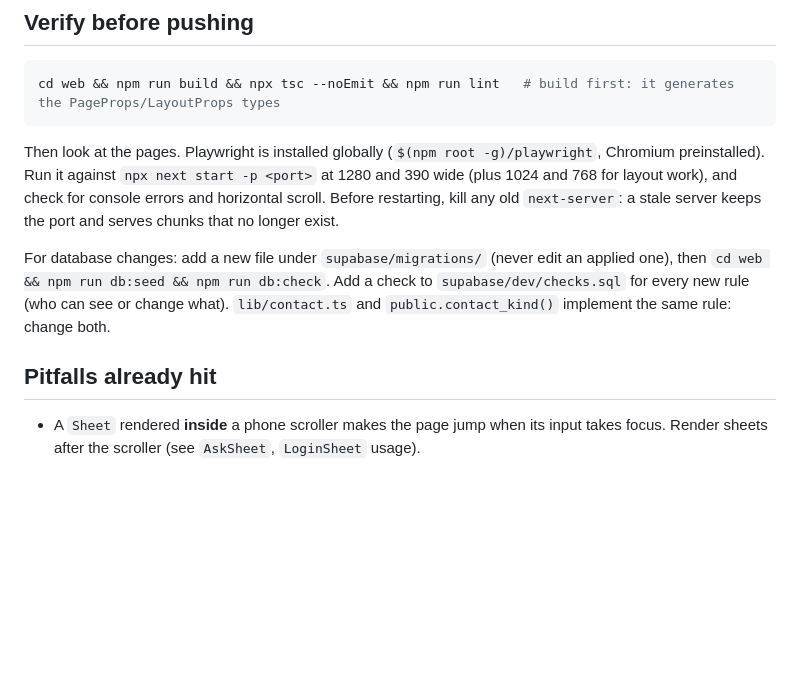
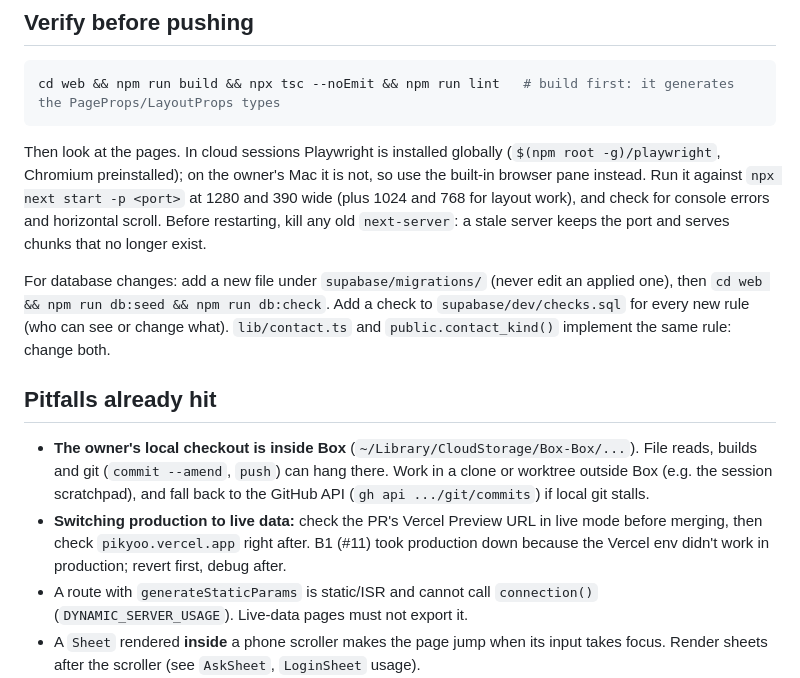
Before and after one commit to wutiger555/PIKYOO, a Markdown page: CLAUDE.md, the part around the change. GitHub-like rendering; blank space fills up the shorter version.

````diff
--- a/CLAUDE.md
+++ b/CLAUDE.md
@@ -44,12 +44,15 @@ A pickleball platform for 雙北 (Taipei / New Taipei): find coaches and book le
 cd web && npm run build && npx tsc --noEmit && npm run lint   # build first: it generates the PageProps/LayoutProps types
 ```
 
-Then look at the pages. Playwright is installed globally (`$(npm root -g)/playwright`, Chromium preinstalled). Run it against `npx next start -p <port>` at 1280 and 390 wide (plus 1024 and 768 for layout work), and check for console errors and horizontal scroll. Before restarting, kill any old `next-server`: a stale server keeps the port and serves chunks that no longer exist.
+Then look at the pages. In cloud sessions Playwright is installed globally (`$(npm root -g)/playwright`, Chromium preinstalled); on the owner's Mac it is not, so use the built-in browser pane instead. Run it against `npx next start -p <port>` at 1280 and 390 wide (plus 1024 and 768 for layout work), and check for console errors and horizontal scroll. Before restarting, kill any old `next-server`: a stale server keeps the port and serves chunks that no longer exist.
 
 For database changes: add a new file under `supabase/migrations/` (never edit an applied one), then `cd web && npm run db:seed && npm run db:check`. Add a check to `supabase/dev/checks.sql` for every new rule (who can see or change what). `lib/contact.ts` and `public.contact_kind()` implement the same rule: change both.
 
 ## Pitfalls already hit
 
+- **The owner's local checkout is inside Box** (`~/Library/CloudStorage/Box-Box/...`). File reads, builds and git (`commit --amend`, `push`) can hang there. Work in a clone or worktree outside Box (e.g. the session scratchpad), and fall back to the GitHub API (`gh api .../git/commits`) if local git stalls.
+- **Switching production to live data:** check the PR's Vercel Preview URL in live mode before merging, then check `pikyoo.vercel.app` right after. B1 (#11) took production down because the Vercel env didn't work in production; revert first, debug after.
+- A route with `generateStaticParams` is static/ISR and cannot call `connection()` (`DYNAMIC_SERVER_USAGE`). Live-data pages must not export it.
 - A `Sheet` rendered **inside** a phone scroller makes the page jump when its input takes focus. Render sheets after the scroller (see `AskSheet`, `LoginSheet` usage).
 - Elements that sit **above** the phone scroller (list heads, the host mode switch) would land above `TopNav` on desktop. Render a desktop copy inside the scroller and hide the outer one at ≥1024px.
 - Desktop rules written as `.dk .x` also match descendants: the console editor's phone preview sits inside a `.dk` page. Coach-page rules are therefore scoped `.dk.cp`. When `.dk` and another class are on the same element, write them together (`.dk.cd`), not as descendant selectors.
````
Also changed, not shown: README.md (+2 -0 lines), docs/BACKEND.md (+15 -9 lines).
